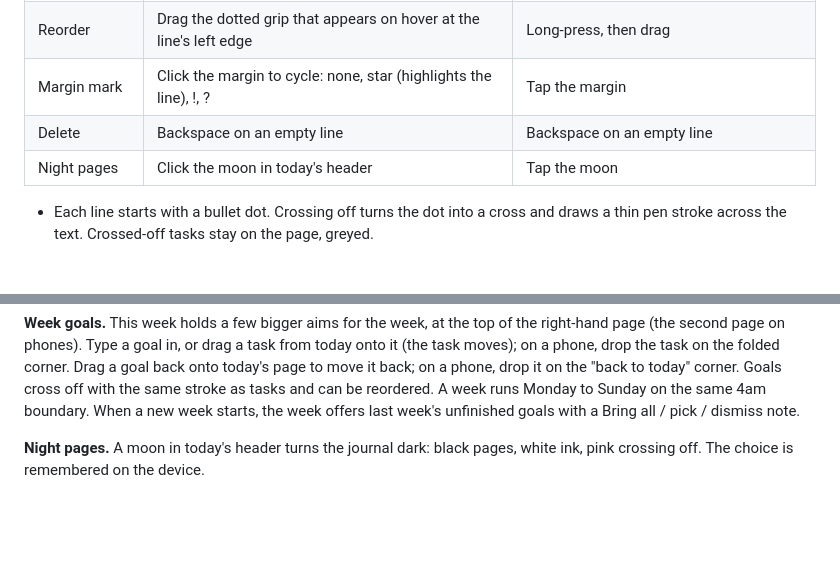
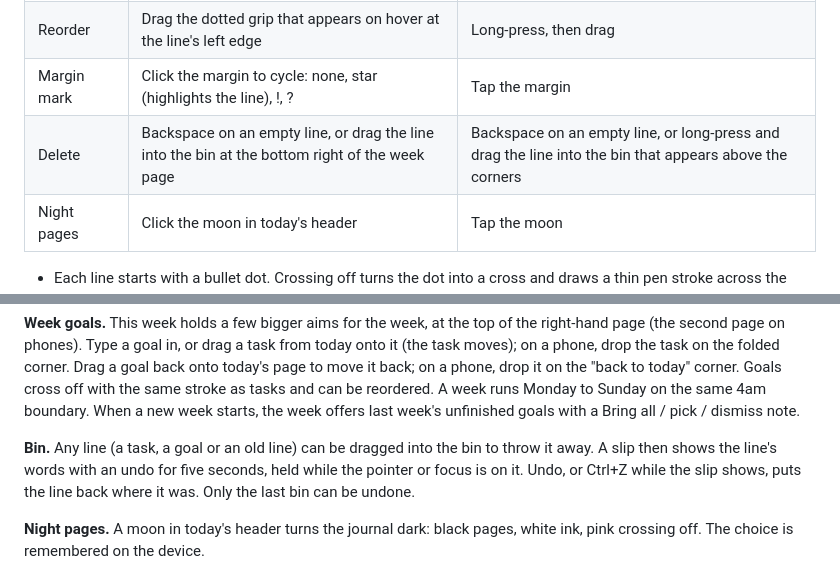
Before and after one commit to rosshunterdev/today, a Markdown page: docs/spec.md, 2 parts joined by grey strips. Rendered like a GitHub page; blank space fills up the shorter version.

```diff
--- a/docs/spec.md
+++ b/docs/spec.md
@@ -36,7 +36,7 @@ Layout: a dot-grid journal. Dot-grid paper, a handwritten-style font, the day's
 | Cross off / undo | Drag the mouse across the line | Swipe a finger across the line |
 | Reorder | Drag the dotted grip that appears on hover at the line's left edge | Long-press, then drag |
 | Margin mark | Click the margin to cycle: none, star (highlights the line), !, ? | Tap the margin |
-| Delete | Backspace on an empty line | Backspace on an empty line |
+| Delete | Backspace on an empty line, or drag the line into the bin at the bottom right of the week page | Backspace on an empty line, or long-press and drag the line into the bin that appears above the corners |
 | Night pages | Click the moon in today's header | Tap the moon |
 
 - Each line starts with a bullet dot. Crossing off turns the dot into a cross and draws a thin pen stroke across the text. Crossed-off tasks stay on the page, greyed.
@@ -49,6 +49,8 @@ Layout: a dot-grid journal. Dot-grid paper, a handwritten-style font, the day's
 **Notes.** Any task or goal can hold a free-text note, like writing on the back of the card. A small pencil at the end of a line (shown while you're on the line, always when a note exists) unfolds the note in place under the line; Escape or the pencil folds it. Enter adds a new line inside the note. Notes move with their line everywhere and are read-only on old pages. A line with blank text but a note still counts as a real line.
 
 **Week goals.** This week holds a few bigger aims for the week, at the top of the right-hand page (the second page on phones). Type a goal in, or drag a task from today onto it (the task moves); on a phone, drop the task on the folded corner. Drag a goal back onto today's page to move it back; on a phone, drop it on the "back to today" corner. Goals cross off with the same stroke as tasks and can be reordered. A week runs Monday to Sunday on the same 4am boundary. When a new week starts, the week offers last week's unfinished goals with a Bring all / pick / dismiss note.
+
+**Bin.** Any line (a task, a goal or an old line) can be dragged into the bin to throw it away. A slip then shows the line's words with an undo for five seconds, held while the pointer or focus is on it. Undo, or Ctrl+Z while the slip shows, puts the line back where it was. Only the last bin can be undone.
 
 **Night pages.** A moon in today's header turns the journal dark: black pages, white ink, pink crossing off. The choice is remembered on the device.
 
```
Also changed, not shown: README.md (+1 -0 lines), docs/screenshots/desktop-night.png, docs/screenshots/desktop.png, 7 other files.
